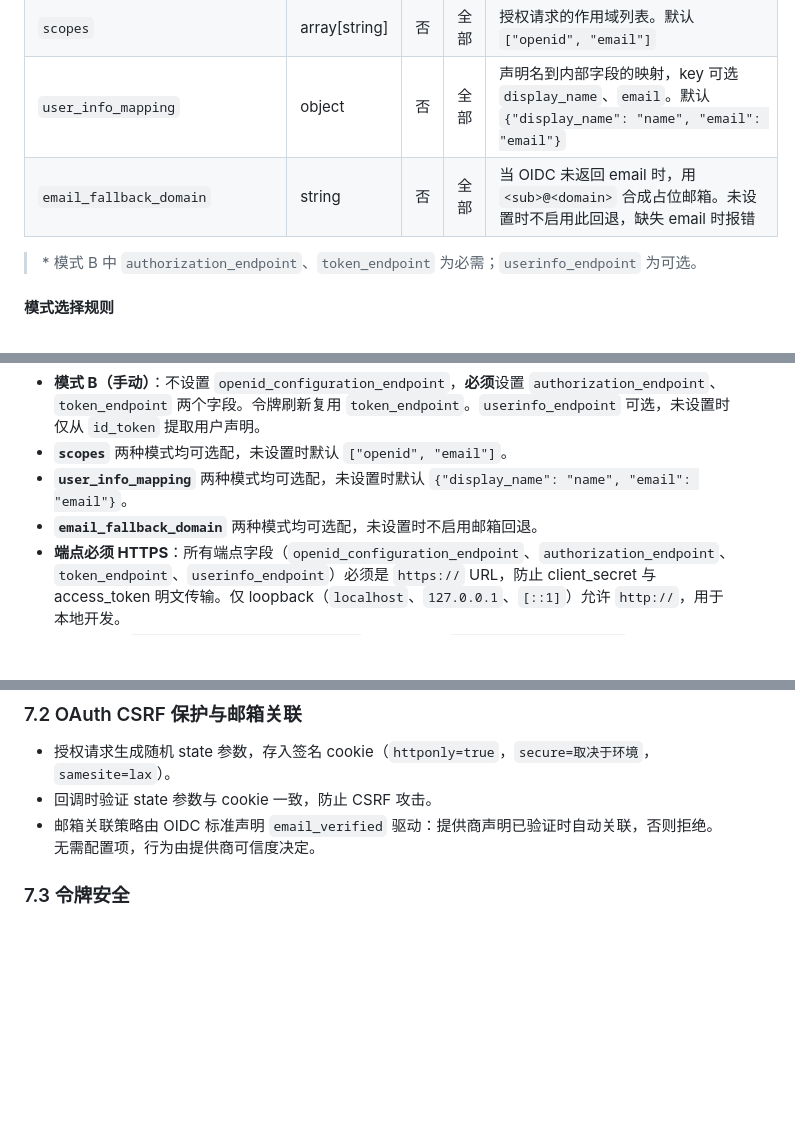
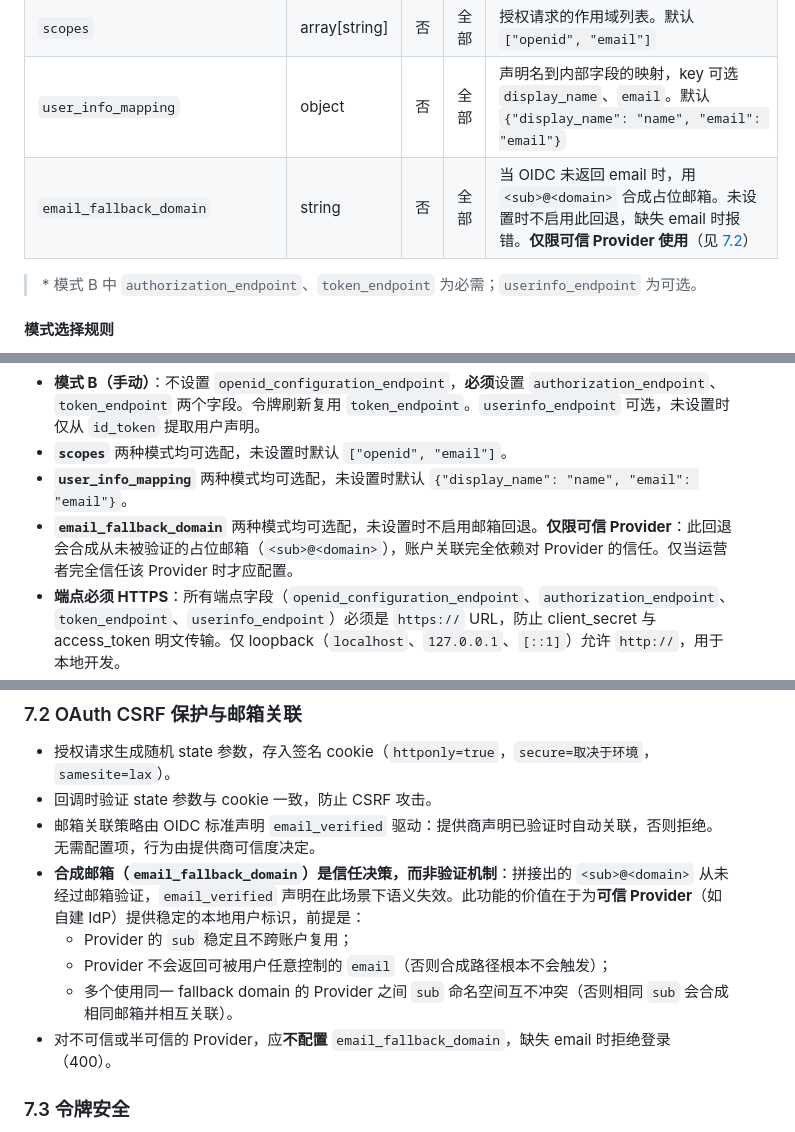
Before and after one commit to mdrkrg/mineru-gateway, a Markdown page: specs/user-management-and-oauth.md, 3 parts joined by grey strips. Drawn GitHub-style; blank space fills up the shorter version.

Commit message:
docs(config): document email_fallback_domain as trust-based feature

```diff
--- a/specs/user-management-and-oauth.md
+++ b/specs/user-management-and-oauth.md
@@ -179,7 +179,7 @@ User ──1:N──► ApiKey（通过 owner_id，nullable）
 | `userinfo_endpoint` | string | 否 | 模式 B | OIDC UserInfo 端点 URL。未设置时跳过 userinfo 调用，仅从 `id_token` 提取声明 |
 | `scopes` | array[string] | 否 | 全部 | 授权请求的作用域列表。默认 `["openid", "email"]` |
 | `user_info_mapping` | object | 否 | 全部 | 声明名到内部字段的映射，key 可选 `display_name`、`email`。默认 `{"display_name": "name", "email": "email"}` |
-| `email_fallback_domain` | string | 否 | 全部 | 当 OIDC 未返回 email 时，用 `<sub>@<domain>` 合成占位邮箱。未设置时不启用此回退，缺失 email 时报错 |
+| `email_fallback_domain` | string | 否 | 全部 | 当 OIDC 未返回 email 时，用 `<sub>@<domain>` 合成占位邮箱。未设置时不启用此回退，缺失 email 时报错。**仅限可信 Provider 使用**（见 [7.2](#72-oauth-csrf-保护与邮箱关联)） |
 
 > \* 模式 B 中 `authorization_endpoint`、`token_endpoint` 为必需；`userinfo_endpoint` 为可选。
 
@@ -191,7 +191,7 @@ User ──1:N──► ApiKey（通过 owner_id，nullable）
 - **模式 B（手动）**：不设置 `openid_configuration_endpoint`，**必须**设置 `authorization_endpoint`、`token_endpoint` 两个字段。令牌刷新复用 `token_endpoint`。`userinfo_endpoint` 可选，未设置时仅从 `id_token` 提取用户声明。
 - **`scopes`** 两种模式均可选配，未设置时默认 `["openid", "email"]`。
 - **`user_info_mapping`** 两种模式均可选配，未设置时默认 `{"display_name": "name", "email": "email"}`。
-- **`email_fallback_domain`** 两种模式均可选配，未设置时不启用邮箱回退。
+- **`email_fallback_domain`** 两种模式均可选配，未设置时不启用邮箱回退。**仅限可信 Provider**：此回退会合成从未被验证的占位邮箱（`<sub>@<domain>`），账户关联完全依赖对 Provider 的信任。仅当运营者完全信任该 Provider 时才应配置。
 - **端点必须 HTTPS**：所有端点字段（`openid_configuration_endpoint`、`authorization_endpoint`、`token_endpoint`、`userinfo_endpoint`）必须是 `https://` URL，防止 client_secret 与 access_token 明文传输。仅 loopback（`localhost`、`127.0.0.1`、`[::1]`）允许 `http://`，用于本地开发。
 - **无效配置**：`openid_configuration_endpoint` 未设置，且 `authorization_endpoint` 或 `token_endpoint` 未提供 → Gateway 拒绝启动并提示错误。
 
@@ -733,6 +733,11 @@ src/mineru_gateway/auth/
 - 授权请求生成随机 state 参数，存入签名 cookie（`httponly=true`，`secure=取决于环境`，`samesite=lax`）。
 - 回调时验证 state 参数与 cookie 一致，防止 CSRF 攻击。
 - 邮箱关联策略由 OIDC 标准声明 `email_verified` 驱动：提供商声明已验证时自动关联，否则拒绝。无需配置项，行为由提供商可信度决定。
+- **合成邮箱（`email_fallback_domain`）是信任决策，而非验证机制**：拼接出的 `<sub>@<domain>` 从未经过邮箱验证，`email_verified` 声明在此场景下语义失效。此功能的价值在于为**可信 Provider**（如自建 IdP）提供稳定的本地用户标识，前提是：
+  - Provider 的 `sub` 稳定且不跨账户复用；
+  - Provider 不会返回可被用户任意控制的 `email`（否则合成路径根本不会触发）；
+  - 多个使用同一 fallback domain 的 Provider 之间 `sub` 命名空间互不冲突（否则相同 `sub` 会合成相同邮箱并相互关联）。
+- 对不可信或半可信的 Provider，应**不配置** `email_fallback_domain`，缺失 email 时拒绝登录（400）。
 
 ### 7.3 令牌安全
 
```
